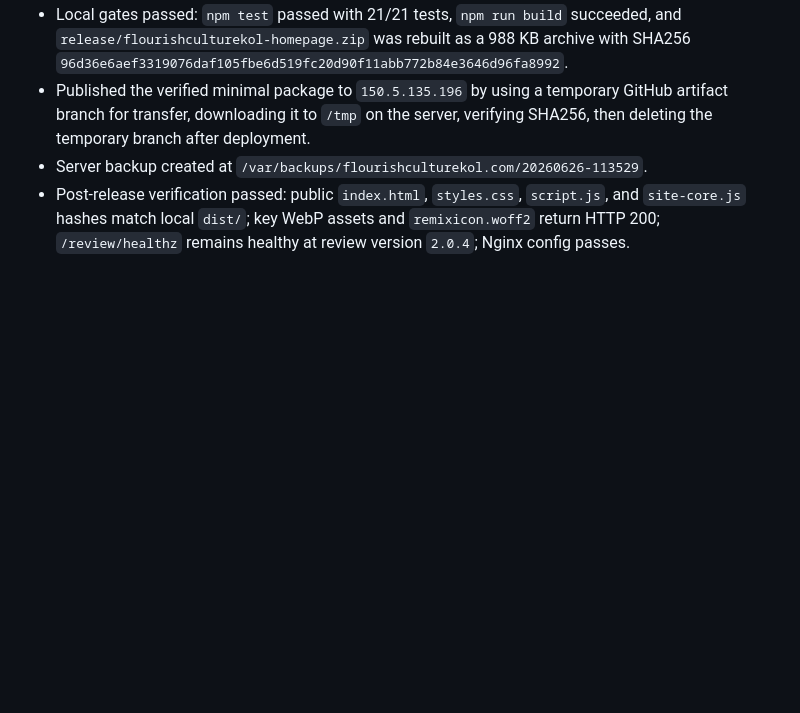
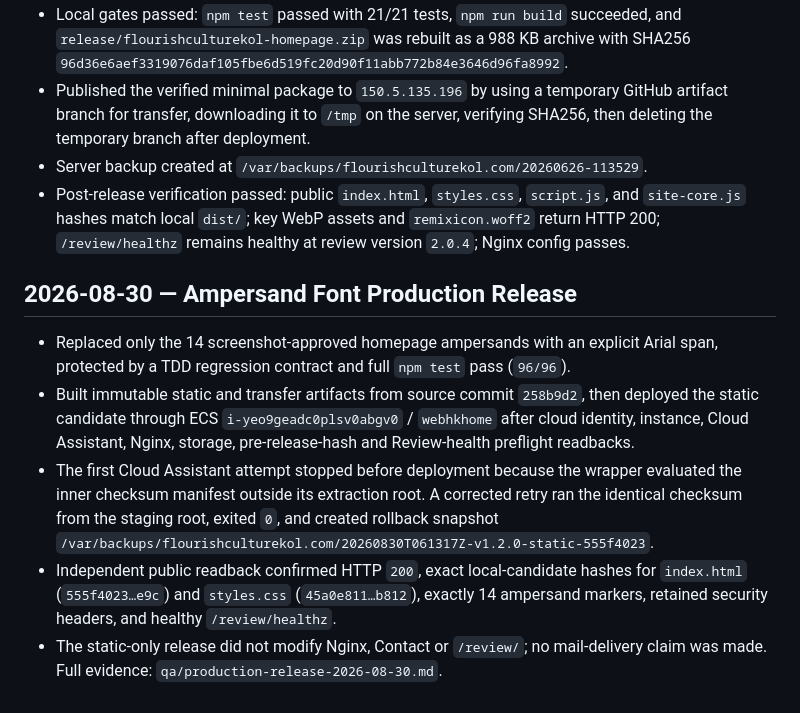
Before and after one commit to zhangdecheng/website, a Markdown page: PROJECT_PROGRESS.md, the part around the change. Rendered like a GitHub page; blank space fills up the shorter version.

Commit message:
docs: record ampersand font production release

```diff
--- a/PROJECT_PROGRESS.md
+++ b/PROJECT_PROGRESS.md
@@ -370,3 +370,11 @@ Phase 8 — v1.2.0 static releases archived and live; inbox readback remains in
 - Published the verified minimal package to `150.5.135.196` by using a temporary GitHub artifact branch for transfer, downloading it to `/tmp` on the server, verifying SHA256, then deleting the temporary branch after deployment.
 - Server backup created at `/var/backups/flourishculturekol.com/20260626-113529`.
 - Post-release verification passed: public `index.html`, `styles.css`, `script.js`, and `site-core.js` hashes match local `dist/`; key WebP assets and `remixicon.woff2` return HTTP 200; `/review/healthz` remains healthy at review version `2.0.4`; Nginx config passes.
+
+## 2026-08-30 — Ampersand Font Production Release
+
+- Replaced only the 14 screenshot-approved homepage ampersands with an explicit Arial span, protected by a TDD regression contract and full `npm test` pass (`96/96`).
+- Built immutable static and transfer artifacts from source commit `258b9d2`, then deployed the static candidate through ECS `i-yeo9geadc0plsv0abgv0` / `webhkhome` after cloud identity, instance, Cloud Assistant, Nginx, storage, pre-release-hash and Review-health preflight readbacks.
+- The first Cloud Assistant attempt stopped before deployment because the wrapper evaluated the inner checksum manifest outside its extraction root. A corrected retry ran the identical checksum from the staging root, exited `0`, and created rollback snapshot `/var/backups/flourishculturekol.com/20260830T061317Z-v1.2.0-static-555f4023`.
+- Independent public readback confirmed HTTP `200`, exact local-candidate hashes for `index.html` (`555f4023…e9c`) and `styles.css` (`45a0e811…b812`), exactly 14 ampersand markers, retained security headers, and healthy `/review/healthz`.
+- The static-only release did not modify Nginx, Contact or `/review/`; no mail-delivery claim was made. Full evidence: `qa/production-release-2026-08-30.md`.
```
Also changed, not shown: qa/production-release-2026-08-30.md (added, +38 -0 lines), 1 other file.
